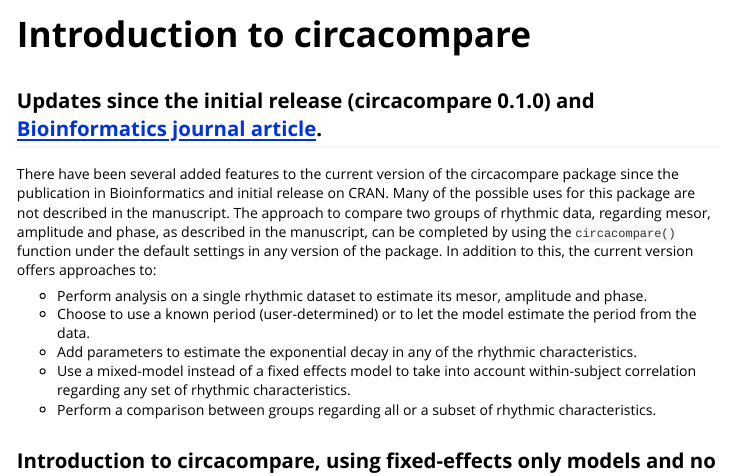
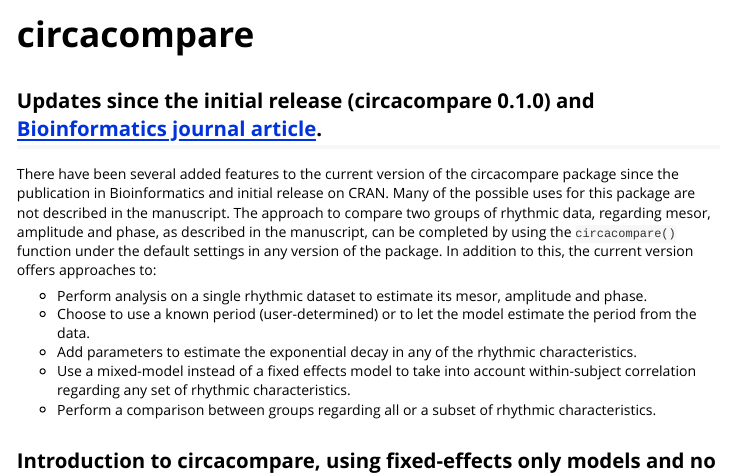
Before and after one commit to RWParsons/circacompare, an R Markdown document (vignettes/circacompare.Rmd): the page in a window 1100 px wide, from its top. Rendered offline with R 4.5, knitr and Pandoc, with nearby package versions; some code elsewhere in the file could not run offline; long lines of code are wrapped.

Commit message:
rename vignette

```diff
--- a/vignettes/circacompare-vignette.Rmd
+++ b/vignettes/circacompare.Rmd
@@ -1,8 +1,8 @@
 ---
-title: "Introduction to circacompare"
+title: "circacompare"
 output: rmarkdown::html_vignette
 vignette: >
-  %\VignetteIndexEntry{circacompare-vignette}
+  %\VignetteIndexEntry{circacompare}
   %\VignetteEngine{knitr::rmarkdown}
   %\VignetteEncoding{UTF-8}
 ---
```
Also changed, not shown: NEWS.md (+2 -0 lines).
